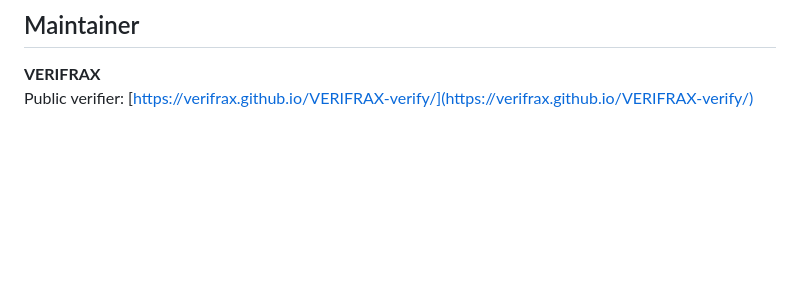
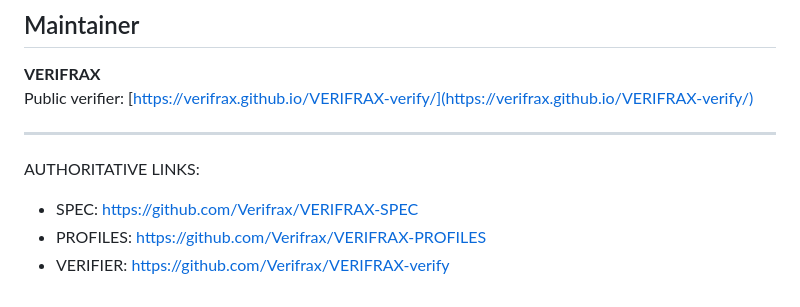
Before and after one commit to Verifrax/VERIFRAX-verify, a Markdown page: README.md, the part around the change. GitHub-like rendering; blank space fills up the shorter version.

Commit message:
docs: add authoritative cross-links

```diff
--- a/README.md
+++ b/README.md
@@ -183,3 +183,9 @@ SOFTWARE.
 
 <strong>VERIFRAX</strong><br/>
 Public verifier: [https://verifrax.github.io/VERIFRAX-verify/](https://verifrax.github.io/VERIFRAX-verify/)
+
+---
+AUTHORITATIVE LINKS:
+- SPEC: https://github.com/Verifrax/VERIFRAX-SPEC
+- PROFILES: https://github.com/Verifrax/VERIFRAX-PROFILES
+- VERIFIER: https://github.com/Verifrax/VERIFRAX-verify
```
